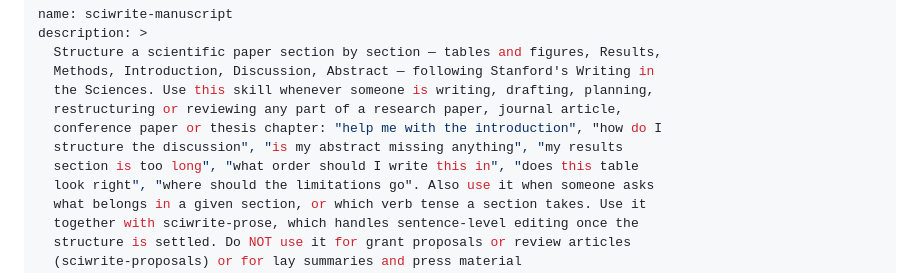
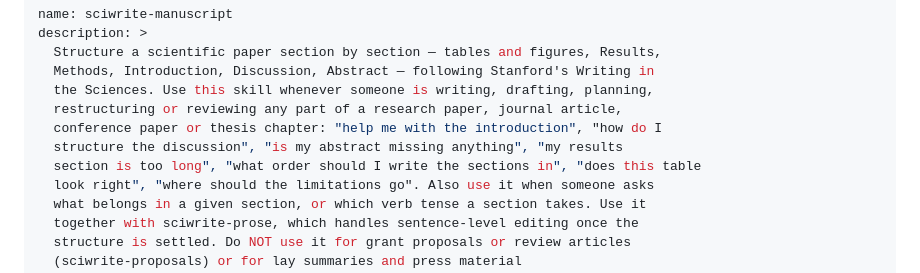
Before and after one commit to dvdsosa/scientific-writing-skills, a Markdown page: skills/sciwrite-manuscript/SKILL.md, the part around the change. GitHub-like rendering.

```diff
--- a/skills/sciwrite-manuscript/SKILL.md
+++ b/skills/sciwrite-manuscript/SKILL.md
@@ -7,7 +7,7 @@ description: >
   restructuring or reviewing any part of a research paper, journal article,
   conference paper or thesis chapter: "help me with the introduction", "how do I
   structure the discussion", "is my abstract missing anything", "my results
-  section is too long", "what order should I write this in", "does this table
+  section is too long", "what order should I write the sections in", "does this table
   look right", "where should the limitations go". Also use it when someone asks
   what belongs in a given section, or which verb tense a section takes. Use it
   together with sciwrite-prose, which handles sentence-level editing once the
```
Also changed, not shown: skills/sciwrite-process/SKILL.md (+1 -1 lines).
